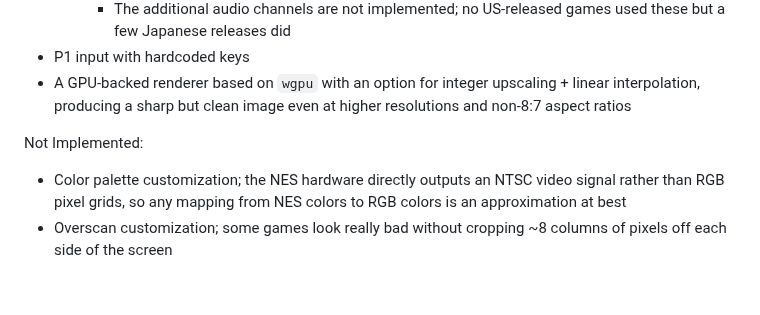
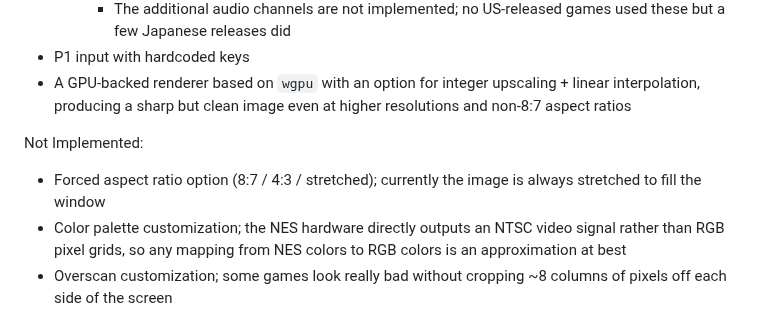
Before and after one commit to jsgroth/jgnes, a Markdown page: README.md, the part around the change. Drawn GitHub-style; blank space fills up the shorter version.

```diff
--- a/README.md
+++ b/README.md
@@ -26,6 +26,7 @@ Implemented:
 * A GPU-backed renderer based on `wgpu` with an option for integer upscaling + linear interpolation, producing a sharp but clean image even at higher resolutions and non-8:7 aspect ratios
 
 Not Implemented:
+* Forced aspect ratio option (8:7 / 4:3 / stretched); currently the image is always stretched to fill the window
 * Color palette customization; the NES hardware directly outputs an NTSC video signal rather than RGB pixel grids, so any mapping from NES colors to RGB colors is an approximation at best
 * Overscan customization; some games look really bad without cropping ~8 columns of pixels off each side of the screen
 * Lots of mappers, most notably Konami's and Namco's custom mappers
```
